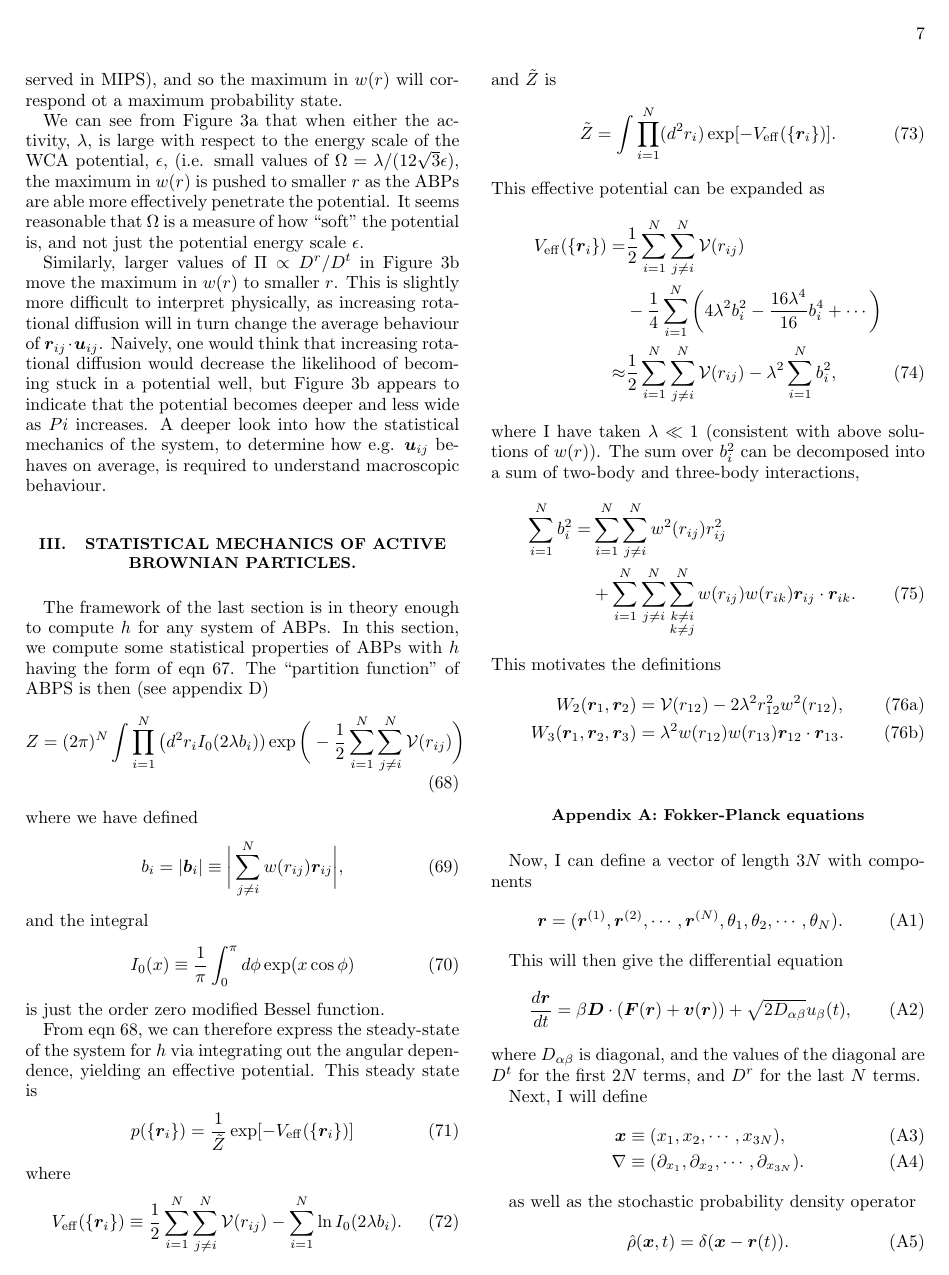
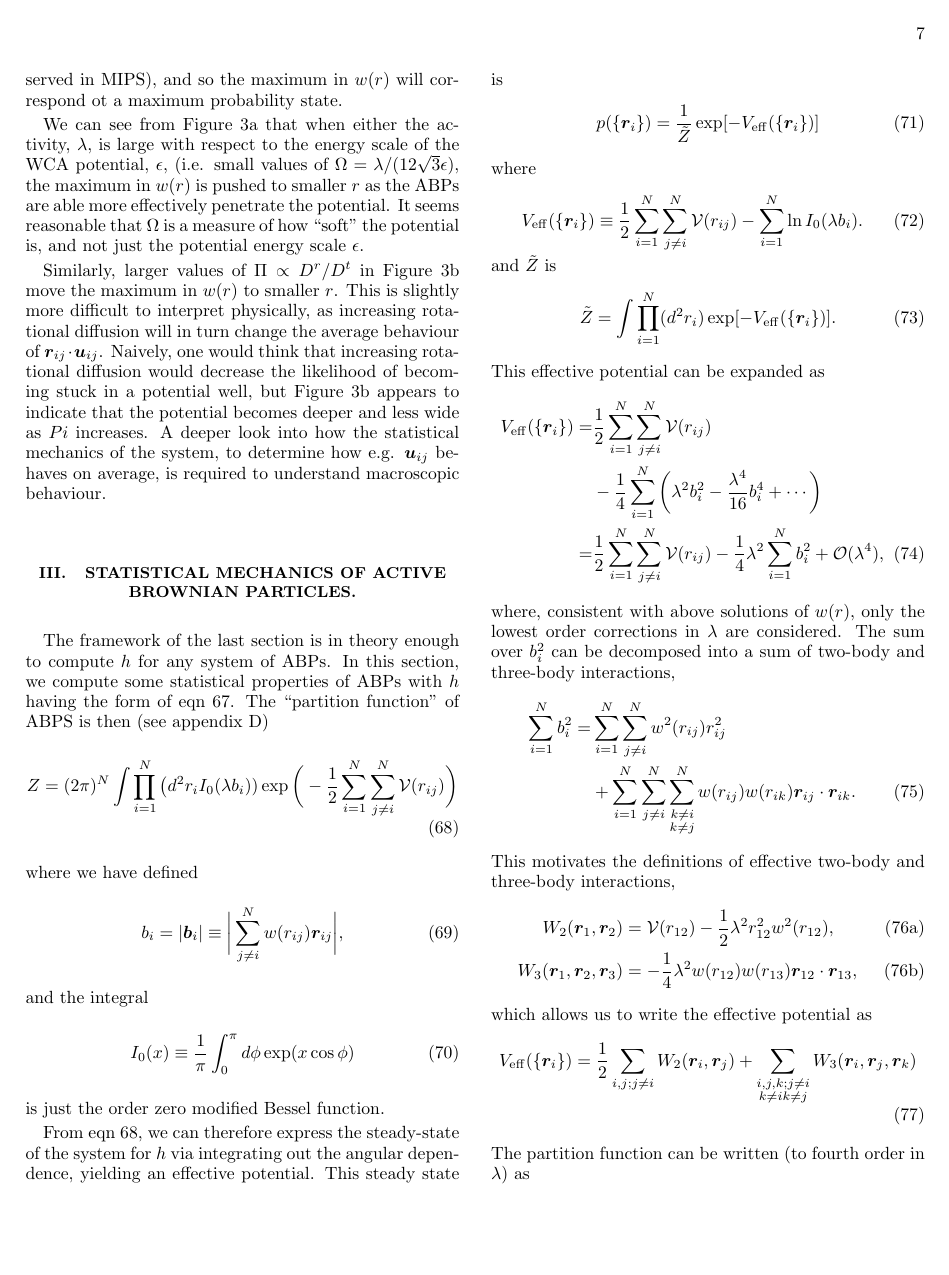
Before and after one commit to samueljmcameron/ABPs_coarse_graining, a LaTeX paper (docs/N-particle-coarse-grain/main.tex): page 7 of 11 before the commit and page 7 of 12 after it. Compiled offline with pdfLaTeX.

```diff
--- a/docs/N-particle-coarse-grain/main.tex
+++ b/docs/N-particle-coarse-grain/main.tex
@@ -653,7 +653,7 @@
 ABPs with $h$ having the form of eqn \ref{eq:specifichfunction}.
 The ``partition function'' of ABPS is then (see appendix \ref{app:statmech})
 \begin{align}\label{eq:partition}
-  Z =(2\pi)^N\int\prod_{i=1}^N\big(d^2r_iI_0(2\lambda b_i))
+  Z =(2\pi)^N\int\prod_{i=1}^N\big(d^2r_iI_0(\lambda b_i))
   \exp\bigg(-\frac{1}{2}\sum_{i=1}^N\sum_{j\neq i}^N
   \mathcal{V}(r_{ij})\bigg)
 \end{align}
@@ -679,7 +679,7 @@
 \begin{align}
   V_{\mathrm{eff}}(\{\bm{r}_i\})
   \equiv\frac{1}{2}\sum_{i=1}^N\sum_{j\neq i}^N
-  \mathcal{V}(r_{ij})-\sum_{i=1}^N\ln I_0(2\lambda b_i).
+  \mathcal{V}(r_{ij})-\sum_{i=1}^N\ln I_0(\lambda b_i).
 \end{align}
 and $\tilde{Z}$ is
 \begin{align}
@@ -689,33 +689,41 @@
 \begin{align}
   V_{\mathrm{eff}}(\{\bm{r}_i\})
   =&\frac{1}{2}\sum_{i=1}^N\sum_{j\neq i}^N\mathcal{V}(r_{ij})\nonumber\\
-   &-\frac{1}{4}\sum_{i=1}^N\bigg(4\lambda^2b_i^2
-     -\frac{16\lambda^4}{16}b_i^4+\cdots\bigg)
+   &-\frac{1}{4}\sum_{i=1}^N\bigg(\lambda^2b_i^2
+     -\frac{\lambda^4}{16}b_i^4+\cdots\bigg)
      \nonumber\\
-  \approx
-   &\frac{1}{2}\sum_{i=1}^N\sum_{j\neq i}^N\mathcal{V}(r_{ij})
-     -\lambda^2\sum_{i=1}^Nb_i^2,
+  =&\frac{1}{2}\sum_{i=1}^N\sum_{j\neq i}^N\mathcal{V}(r_{ij})
+     -\frac{1}{4}\lambda^2\sum_{i=1}^Nb_i^2+\mathcal{O}(\lambda^4),
 \end{align}
-where I have taken $\lambda\ll 1$ (consistent with above solutions of
-$w(r)$). The sum over $b_i^2$ can be decomposed into a sum of two-body and
-three-body interactions,
+where, consistent with above solutions of $w(r)$, only the lowest order
+corrections in $\lambda$ are considered. The sum over $b_i^2$ can be
+decomposed into a sum of two-body and three-body interactions,
 \begin{align}
   \sum_{i=1}^Nb_i^2
   =&\sum_{i=1}^N\sum_{j\neq i}^Nw^2(r_{ij})r_{ij}^2\nonumber\\
    &+\sum_{i=1}^N\sum_{j\neq i}^N\sum_{\substack{k\neq i \\ k\neq j}}^N
   w(r_{ij})w(r_{ik})\bm{r}_{ij}\cdot\bm{r}_{ik}.
 \end{align}
-This motivates the definitions
+This motivates the definitions of effective two-body and three-body
+interactions,
 \begin{subequations}
   \label{eqs:2and3body}
   \begin{align}
     W_2(\bm{r}_1,\bm{r}_2)
     &= \mathcal{V}(r_{12})
-      -2\lambda^2 r_{12}^2w^2(r_{12}),\label{eq:2body}\\
+      -\frac{1}{2}\lambda^2 r_{12}^2w^2(r_{12}),\label{eq:2body}\\
     W_3(\bm{r}_1,\bm{r}_2,\bm{r}_3)
-    &= \lambda^2w(r_{12})w(r_{13})\bm{r}_{12}\cdot\bm{r}_{13}.
+    &= -\frac{1}{4}\lambda^2w(r_{12})w(r_{13})\bm{r}_{12}\cdot\bm{r}_{13},
       \label{eq:3body}
   \end{align}
 \end{subequations}
-
-
+which allows us to write the effective potential as
+\begin{align}
+  V_{\mathrm{eff}}(\{\bm{r}_i\})
+  &=\frac{1}{2}\sum_{i,j;j\neq i}W_2(\bm{r}_i,\bm{r}_j)
+    +\sum_{\substack{i,j,k;j\neq i \\k\neq i k\neq j}}
+    W_3(\bm{r}_i,\bm{r}_j,\bm{r}_k)
+\end{align}
+The partition function can be written (to fourth order in $\lambda$) as
+\begin{widetext}
+  \begin{align}
```
Also changed, not shown: docs/N-particle-coarse-grain/main.tex (53 more changed lines), 1 other file.
